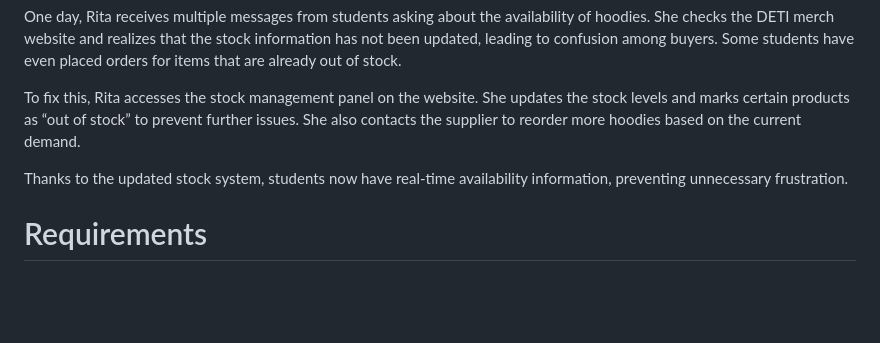
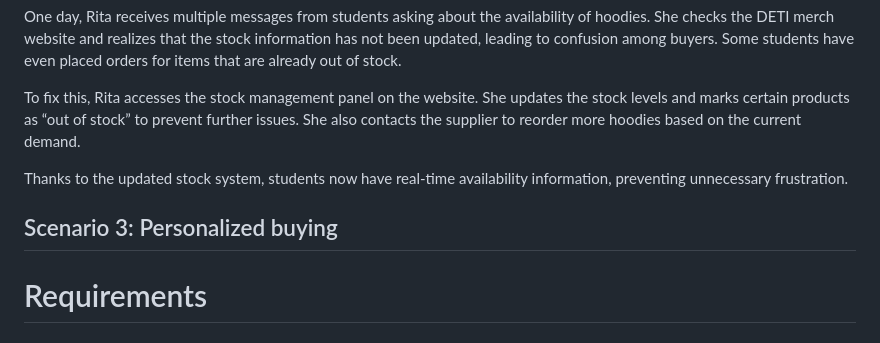
Before and after one commit to Rodrigo-Hr25/IHC, a Markdown page: stage2_requirements/c_stage_2_requirement_definition.md, the part around the change. Drawn GitHub-style; blank space fills up the shorter version.

```diff
--- a/stage2_requirements/c_stage_2_requirement_definition.md
+++ b/stage2_requirements/c_stage_2_requirement_definition.md
@@ -65,6 +65,7 @@ To fix this, Rita accesses the stock management panel on the website. She update
 
 Thanks to the updated stock system, students now have real-time availability information, preventing unnecessary frustration.
 
+## Scenario 3: Personalized buying
 
 
 # Requirements
```
